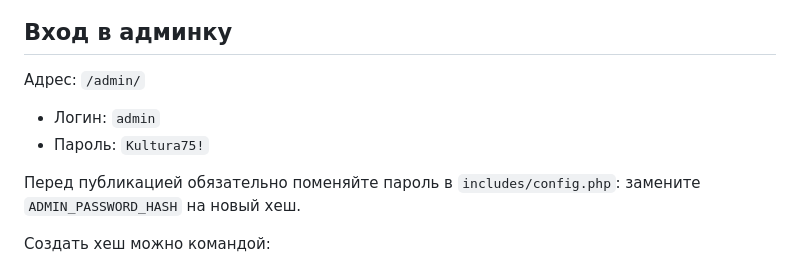
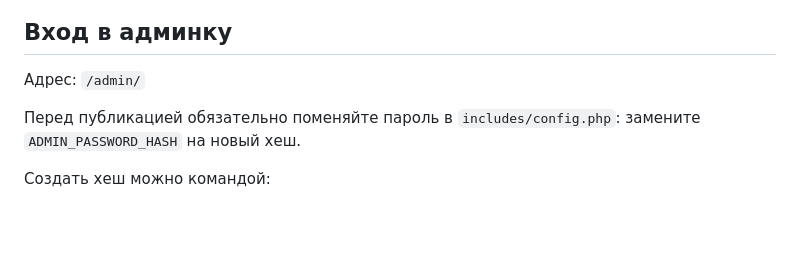
Before and after one commit to MrDein01/kino_75, a Markdown page: README.md, the part around the change. Drawn GitHub-style; blank space fills up the shorter version.

```diff
--- a/README.md
+++ b/README.md
@@ -14,9 +14,6 @@
 ## Вход в админку
 
 Адрес: `/admin/`
-
-- Логин: `admin`
-- Пароль: `Kultura75!`
 
 Перед публикацией обязательно поменяйте пароль в `includes/config.php`: замените `ADMIN_PASSWORD_HASH` на новый хеш.
 
```
